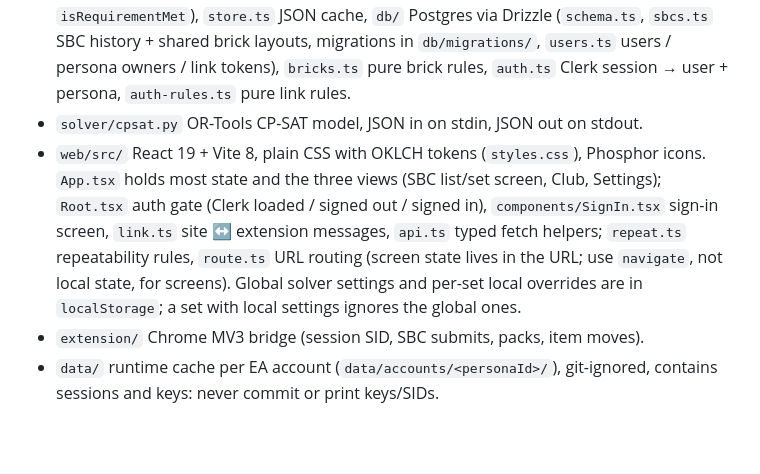
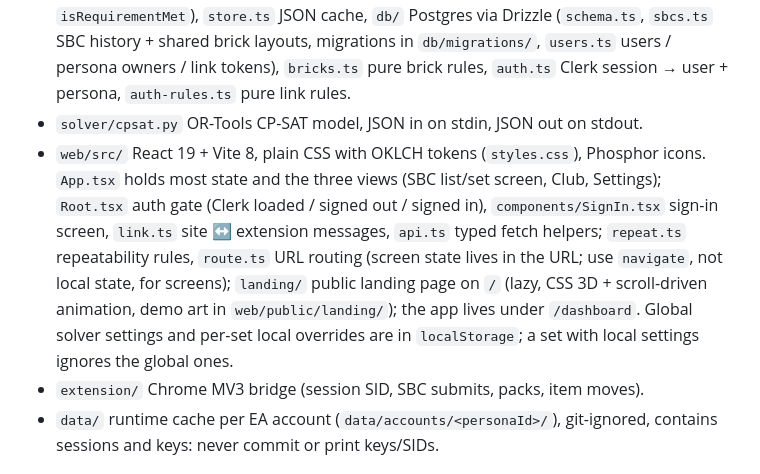
Before and after one commit to MaRrDG/sbc-builder, a Markdown page: CLAUDE.md, the part around the change. Drawn GitHub-style; blank space fills up the shorter version.

```diff
--- a/CLAUDE.md
+++ b/CLAUDE.md
@@ -5,7 +5,7 @@ Finds the cheapest squad from the user's own EA FC 27 club that completes an SBC
 ## Layout
 - `server/` Fastify 5 API (Node 24, TS via `tsx`). `ea.ts` EA client + DTO types, `sync.ts` caching/sync + extension-driven cache edits, `sbc.ts` requirement parsing, `solver.ts` problem builder + `diagnose()`, `squad.ts` ported game formulas (rating, chemistry, `isRequirementMet`), `store.ts` JSON cache, `db/` Postgres via Drizzle (`schema.ts`, `sbcs.ts` SBC history + shared brick layouts, migrations in `db/migrations/`, `users.ts` users / persona owners / link tokens), `bricks.ts` pure brick rules, `auth.ts` Clerk session → user + persona, `auth-rules.ts` pure link rules.
 - `solver/cpsat.py` OR-Tools CP-SAT model, JSON in on stdin, JSON out on stdout.
-- `web/src/` React 19 + Vite 8, plain CSS with OKLCH tokens (`styles.css`), Phosphor icons. `App.tsx` holds most state and the three views (SBC list/set screen, Club, Settings); `Root.tsx` auth gate (Clerk loaded / signed out / signed in), `components/SignIn.tsx` sign-in screen, `link.ts` site ↔ extension messages, `api.ts` typed fetch helpers; `repeat.ts` repeatability rules, `route.ts` URL routing (screen state lives in the URL; use `navigate`, not local state, for screens). Global solver settings and per-set local overrides are in `localStorage`; a set with local settings ignores the global ones.
+- `web/src/` React 19 + Vite 8, plain CSS with OKLCH tokens (`styles.css`), Phosphor icons. `App.tsx` holds most state and the three views (SBC list/set screen, Club, Settings); `Root.tsx` auth gate (Clerk loaded / signed out / signed in), `components/SignIn.tsx` sign-in screen, `link.ts` site ↔ extension messages, `api.ts` typed fetch helpers; `repeat.ts` repeatability rules, `route.ts` URL routing (screen state lives in the URL; use `navigate`, not local state, for screens); `landing/` public landing page on `/` (lazy, CSS 3D + scroll-driven animation, demo art in `web/public/landing/`); the app lives under `/dashboard`. Global solver settings and per-set local overrides are in `localStorage`; a set with local settings ignores the global ones.
 - `extension/` Chrome MV3 bridge (session SID, SBC submits, packs, item moves).
 - `data/` runtime cache per EA account (`data/accounts/<personaId>/`), git-ignored, contains sessions and keys: never commit or print keys/SIDs.
 
```
Also changed, not shown: docs/architecture.md (+1 -1 lines).
